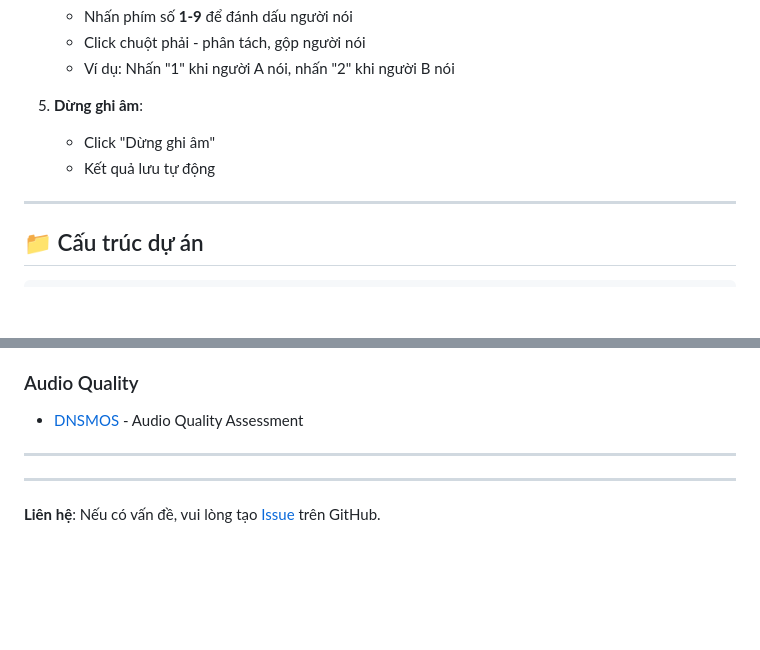
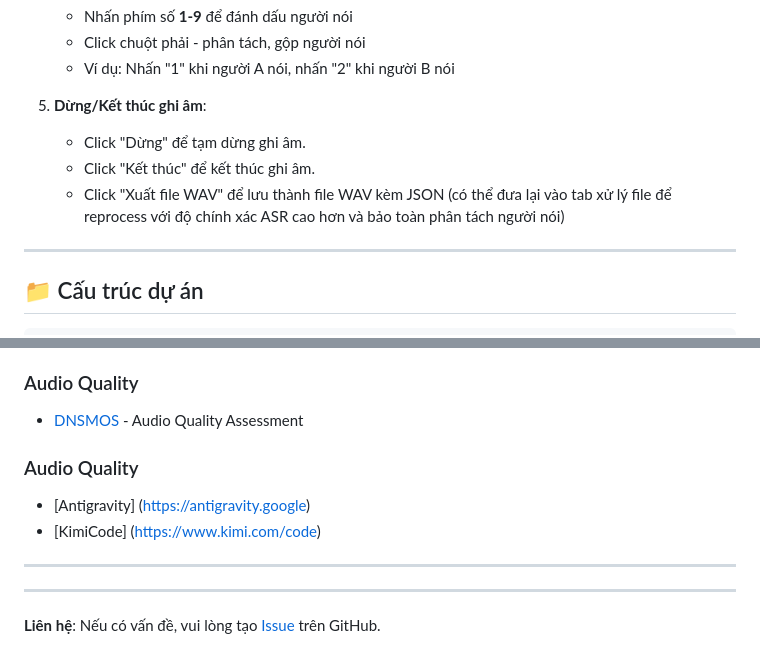
Before and after one commit to welcomyou/sherpa-vietnamese-asr, a Markdown page: README.md, 2 parts joined by grey strips. Drawn GitHub-style; blank space fills up the shorter version.

Commit message:
Update readme.md và một số lỗi

```diff
--- a/README.md
+++ b/README.md
@@ -242,9 +242,11 @@ Giao diện ứng dụng sẽ mở ra với 2 tab chính:
    - Click chuột phải - phân tách, gộp người nói
    - Ví dụ: Nhấn "1" khi người A nói, nhấn "2" khi người B nói
 
-5. **Dừng ghi âm**:
-   - Click "Dừng ghi âm"
-   - Kết quả lưu tự động
+5. **Dừng/Kết thúc ghi âm**:
+   - Click "Dừng" để tạm dừng ghi âm.
+   - Click "Kết thúc" để kết thúc ghi âm.
+   - Click "Xuất file WAV" để lưu thành file WAV kèm JSON (có thể đưa lại vào tab xử lý file để reprocess với độ chính xác ASR cao hơn và bảo toàn phân tách người nói)
+
 ---
 
 ## 📁 Cấu trúc dự án
@@ -387,6 +389,11 @@ Dự án này sử dụng [MIT License](LICENSE).
 ### Audio Quality
 - [DNSMOS](https://github.com/microsoft/DNS-Challenge) - Audio Quality Assessment
 
+
+### Audio Quality
+- [Antigravity] (https://antigravity.google)
+- [KimiCode] (https://www.kimi.com/code)
+
 ---
 ---
 
```
